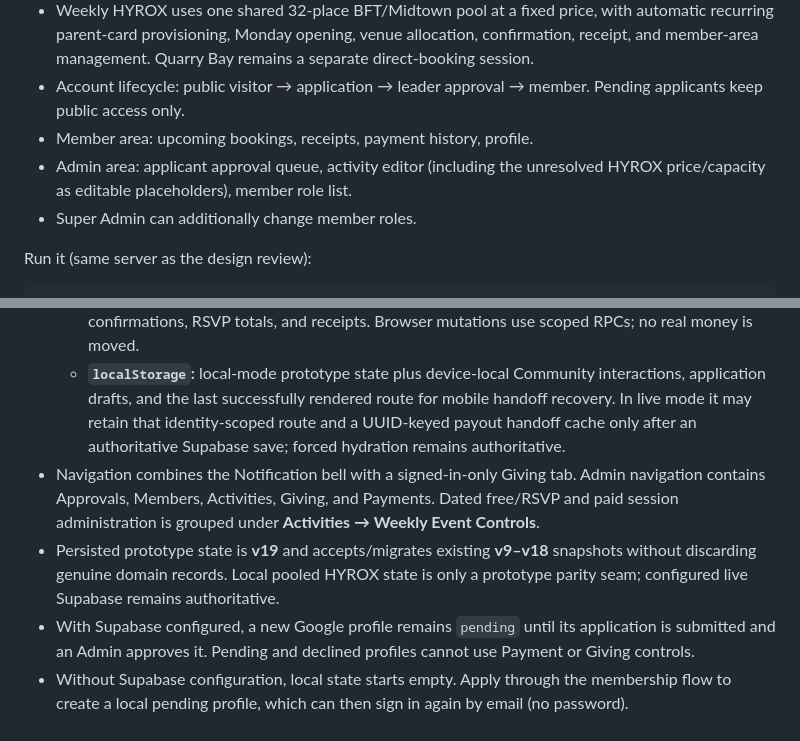
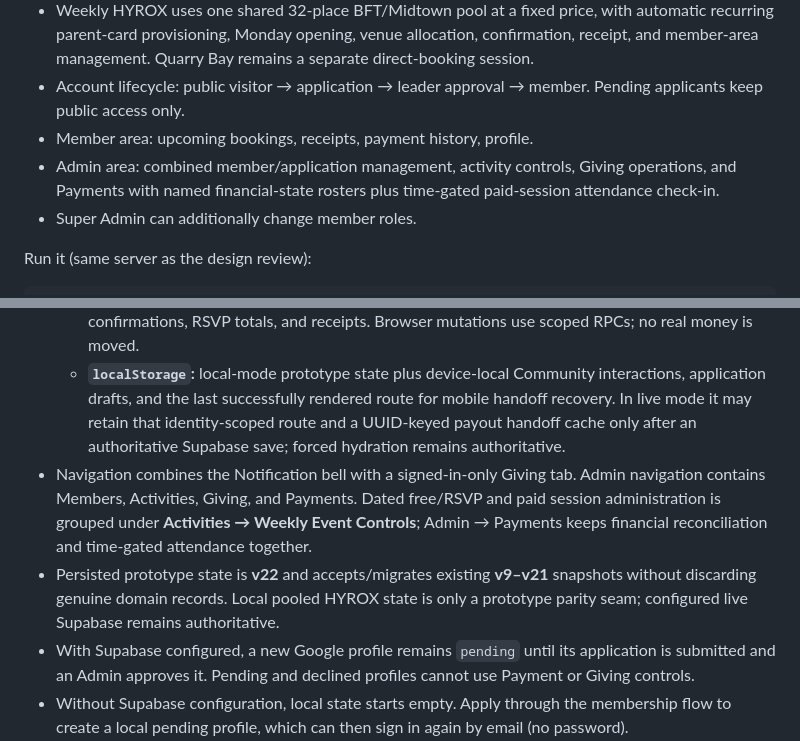
Before and after one commit to syseles/island-training-club-app, a Markdown page: README.md, 2 parts joined by grey strips. Rendered like a GitHub page.

Commit message:
docs: document admin attendance operations

```diff
--- a/README.md
+++ b/README.md
@@ -15,7 +15,7 @@ The prototype implements the selected "Night Circuit" direction and the confirme
 - Weekly HYROX uses one shared 32-place BFT/Midtown pool at a fixed price, with automatic recurring parent-card provisioning, Monday opening, venue allocation, confirmation, receipt, and member-area management. Quarry Bay remains a separate direct-booking session.
 - Account lifecycle: public visitor → application → leader approval → member. Pending applicants keep public access only.
 - Member area: upcoming bookings, receipts, payment history, profile.
-- Admin area: applicant approval queue, activity editor (including the unresolved HYROX price/capacity as editable placeholders), member role list.
+- Admin area: combined member/application management, activity controls, Giving operations, and Payments with named financial-state rosters plus time-gated paid-session attendance check-in.
 - Super Admin can additionally change member roles.
 
 Run it (same server as the design review):
@@ -38,8 +38,8 @@ The design review remains available at `http://127.0.0.1:4173/references/itc-mob
 - The combined Testing candidate has explicit ownership boundaries:
   - **Supabase in configured live mode:** identity, roles, applications, notifications, Giving campaigns, donor profiles, and operational sessions, bookings, queues, collector assignments, payout profiles, confirmations, RSVP totals, and receipts. Browser mutations use scoped RPCs; no real money is moved.
   - **`localStorage`:** local-mode prototype state plus device-local Community interactions, application drafts, and the last successfully rendered route for mobile handoff recovery. In live mode it may retain that identity-scoped route and a UUID-keyed payout handoff cache only after an authoritative Supabase save; forced hydration remains authoritative.
-- Navigation combines the Notification bell with a signed-in-only Giving tab. Admin navigation contains Approvals, Members, Activities, Giving, and Payments. Dated free/RSVP and paid session administration is grouped under **Activities → Weekly Event Controls**.
-- Persisted prototype state is **v19** and accepts/migrates existing **v9–v18** snapshots without discarding genuine domain records. Local pooled HYROX state is only a prototype parity seam; configured live Supabase remains authoritative.
+- Navigation combines the Notification bell with a signed-in-only Giving tab. Admin navigation contains Members, Activities, Giving, and Payments. Dated free/RSVP and paid session administration is grouped under **Activities → Weekly Event Controls**; Admin → Payments keeps financial reconciliation and time-gated attendance together.
+- Persisted prototype state is **v22** and accepts/migrates existing **v9–v21** snapshots without discarding genuine domain records. Local pooled HYROX state is only a prototype parity seam; configured live Supabase remains authoritative.
 - With Supabase configured, a new Google profile remains `pending` until its application is submitted and an Admin approves it. Pending and declined profiles cannot use Payment or Giving controls.
 - Without Supabase configuration, local state starts empty. Apply through the membership flow to create a local pending profile, which can then sign in again by email (no password).
 - `app/js/store.js` remains the backend seam across both ownership domains until a production backend is selected.
```
